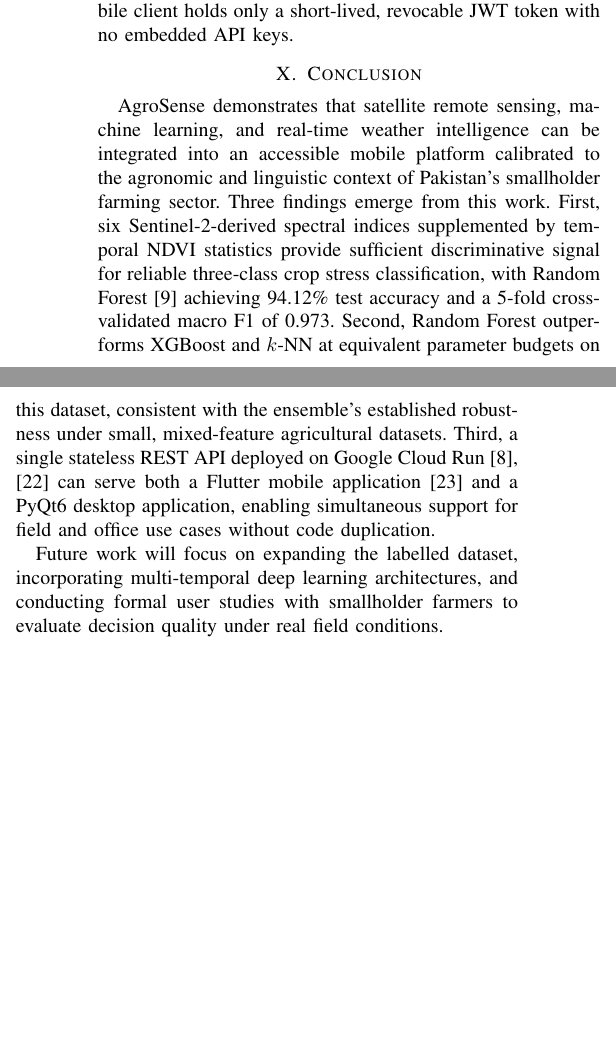
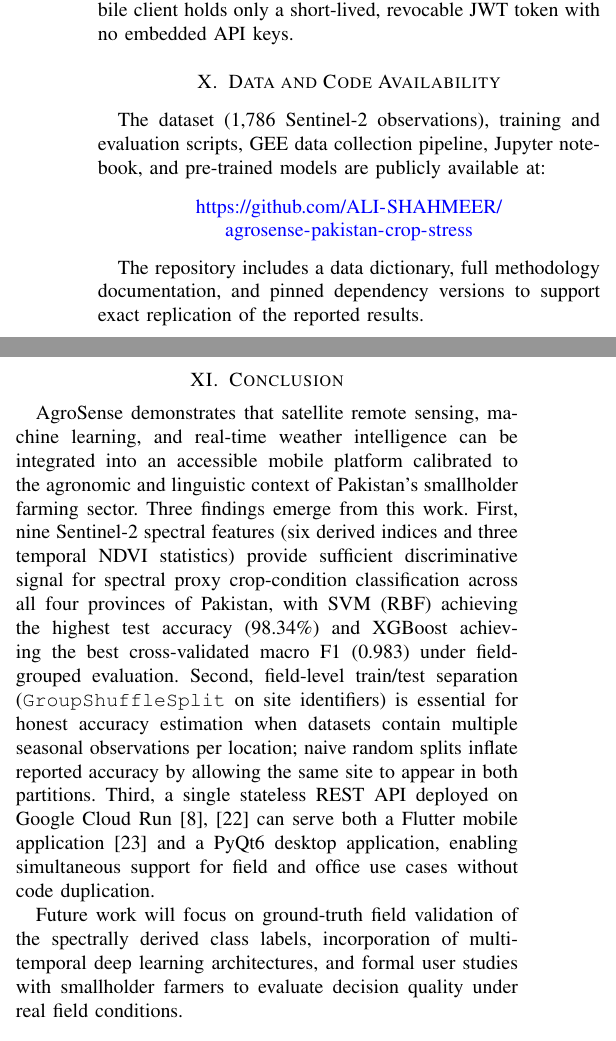
Before and after one commit to ALI-SHAHMEER/agrosense-pakistan-crop-stress, a LaTeX paper (paper/agrosense_ieee.tex): two parts of the columns of page 7 of 8, joined at a grey line, cut so that both start at the same text, the shorter picture padded with empty space. Compiled offline with pdfLaTeX.

Commit message:
docs: add GitHub link + fix conclusion numbers in manuscript
- Add Section VIII: Data and Code Availability with repo URL
- Fix Conclusion: old numbers (94.12%, 0.973) replaced with correct
  field-grouped results (SVM 98.34% test acc, XGBoost 0.983 CV F1)
- Conclusion now highlights field-grouped split as a key methodological finding

Co-Authored-By: Claude Sonnet 4.6 <noreply@anthropic.com>

```diff
--- a/paper/agrosense_ieee.tex
+++ b/paper/agrosense_ieee.tex
@@ -766,28 +766,44 @@ server-side; the mobile client holds only a short-lived, revocable JWT token
 with no embedded API keys.
 
 % ─────────────────────────────────────────────────────────────────────────────
+\section{Data and Code Availability}
+
+The dataset (1,786 Sentinel-2 observations), training and evaluation scripts,
+GEE data collection pipeline, Jupyter notebook, and pre-trained models are
+publicly available at:
+
+\begin{center}
+\url{https://github.com/ALI-SHAHMEER/agrosense-pakistan-crop-stress}
+\end{center}
+
+The repository includes a data dictionary, full methodology documentation, and
+pinned dependency versions to support exact replication of the reported results.
+
+% ─────────────────────────────────────────────────────────────────────────────
 \section{Conclusion}
 
 AgroSense demonstrates that satellite remote sensing, machine learning, and
 real-time weather intelligence can be integrated into an accessible mobile
 platform calibrated to the agronomic and linguistic context of Pakistan's
-smallholder farming sector. Three findings emerge from this work. First, six
-Sentinel-2-derived spectral indices supplemented by temporal NDVI statistics
-provide sufficient discriminative signal for reliable three-class crop stress
-classification, with Random Forest~\cite{breiman2001} achieving 94.12\% test
-accuracy and a 5-fold cross-validated macro F1 of 0.973. Second, Random Forest
-outperforms XGBoost and $k$-NN at equivalent parameter budgets on this dataset,
-consistent with the ensemble's established robustness under small,
-mixed-feature agricultural datasets. Third, a single stateless REST API
-deployed on Google Cloud Run~\cite{gorelick2017,fastapi} can serve both a
-Flutter mobile application~\cite{flutter} and a PyQt6 desktop application,
-enabling simultaneous support for field and office use cases without code
-duplication.
+smallholder farming sector. Three findings emerge from this work. First, nine
+Sentinel-2 spectral features (six derived indices and three temporal NDVI
+statistics) provide sufficient discriminative signal for spectral proxy
+crop-condition classification across all four provinces of Pakistan, with
+SVM~(RBF) achieving the highest test accuracy (98.34\%) and XGBoost achieving
+the best cross-validated macro F1 (0.983) under field-grouped evaluation.
+Second, field-level train/test separation (\texttt{GroupShuffleSplit} on site
+identifiers) is essential for honest accuracy estimation when datasets contain
+multiple seasonal observations per location; naive random splits inflate
+reported accuracy by allowing the same site to appear in both partitions.
+Third, a single stateless REST API deployed on Google Cloud
+Run~\cite{gorelick2017,fastapi} can serve both a Flutter mobile
+application~\cite{flutter} and a PyQt6 desktop application, enabling
+simultaneous support for field and office use cases without code duplication.
 
-Future work will focus on expanding the labelled dataset, incorporating
-multi-temporal deep learning architectures, and conducting formal user studies
-with smallholder farmers to evaluate decision quality under real field
-conditions.
+Future work will focus on ground-truth field validation of the spectrally
+derived class labels, incorporation of multi-temporal deep learning
+architectures, and formal user studies with smallholder farmers to evaluate
+decision quality under real field conditions.
 
 % ─────────────────────────────────────────────────────────────────────────────
 \begin{thebibliography}{29}
```
Also changed, not shown: paper/agrosense_ieee.pdf.
